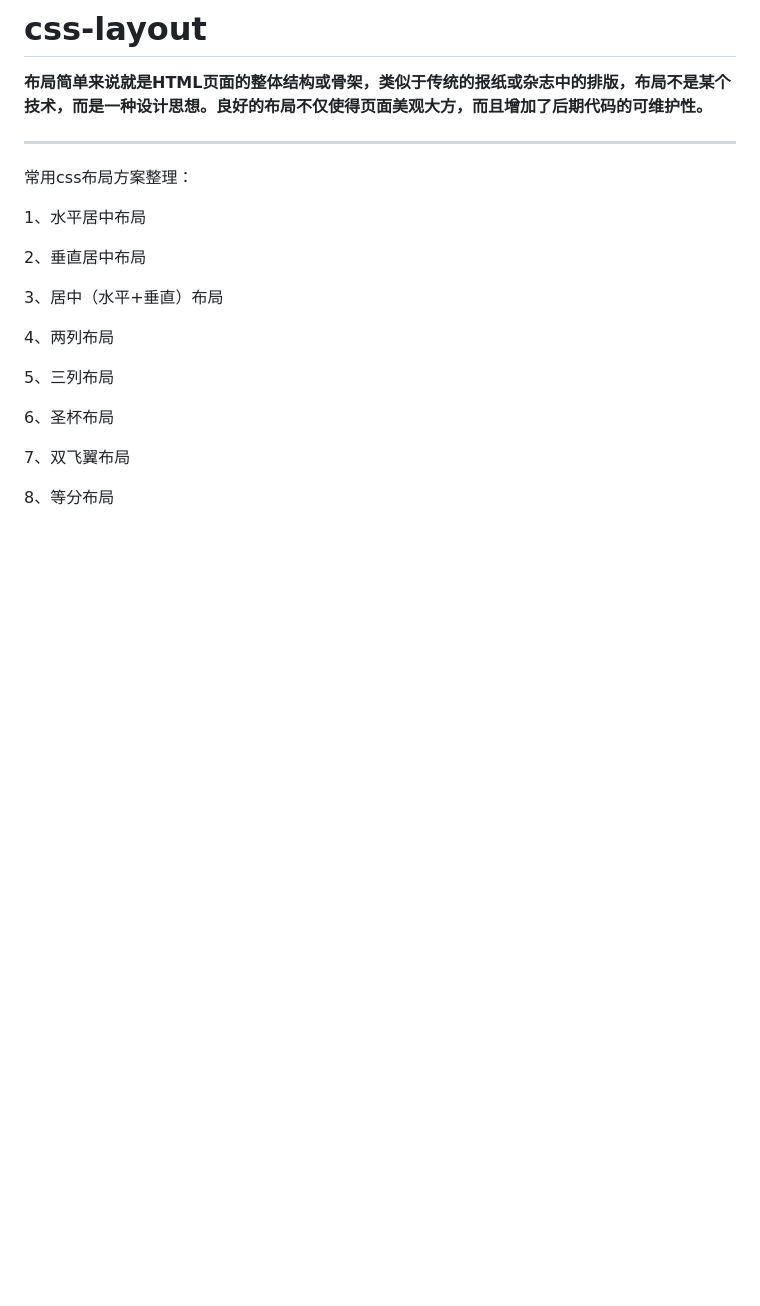
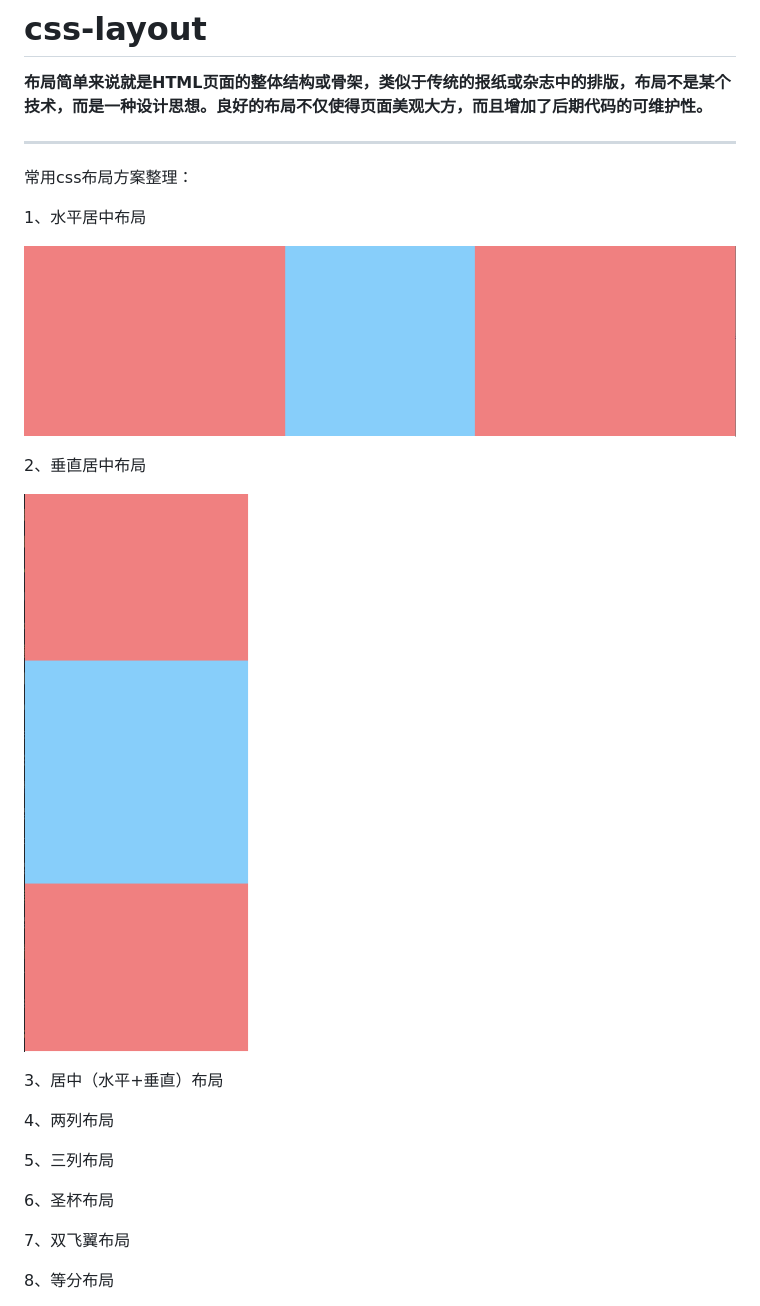
Before and after one commit to shitudouya/css-layout, a Markdown page: README.md, the part around the change. Drawn GitHub-style; pictures changed too: assets/1588122468296.png (added), assets/1588122546817.png (added); blank space fills up the shorter version.

```diff
--- a/README.md
+++ b/README.md
@@ -8,7 +8,11 @@
 
 1、水平居中布局
 
+![1588122468296](assets/1588122468296.png)
+
 2、垂直居中布局
+
+![1588122546817](assets/1588122546817.png)
 
 3、居中（水平+垂直）布局
 
```
Also changed, not shown: 10 other files.
